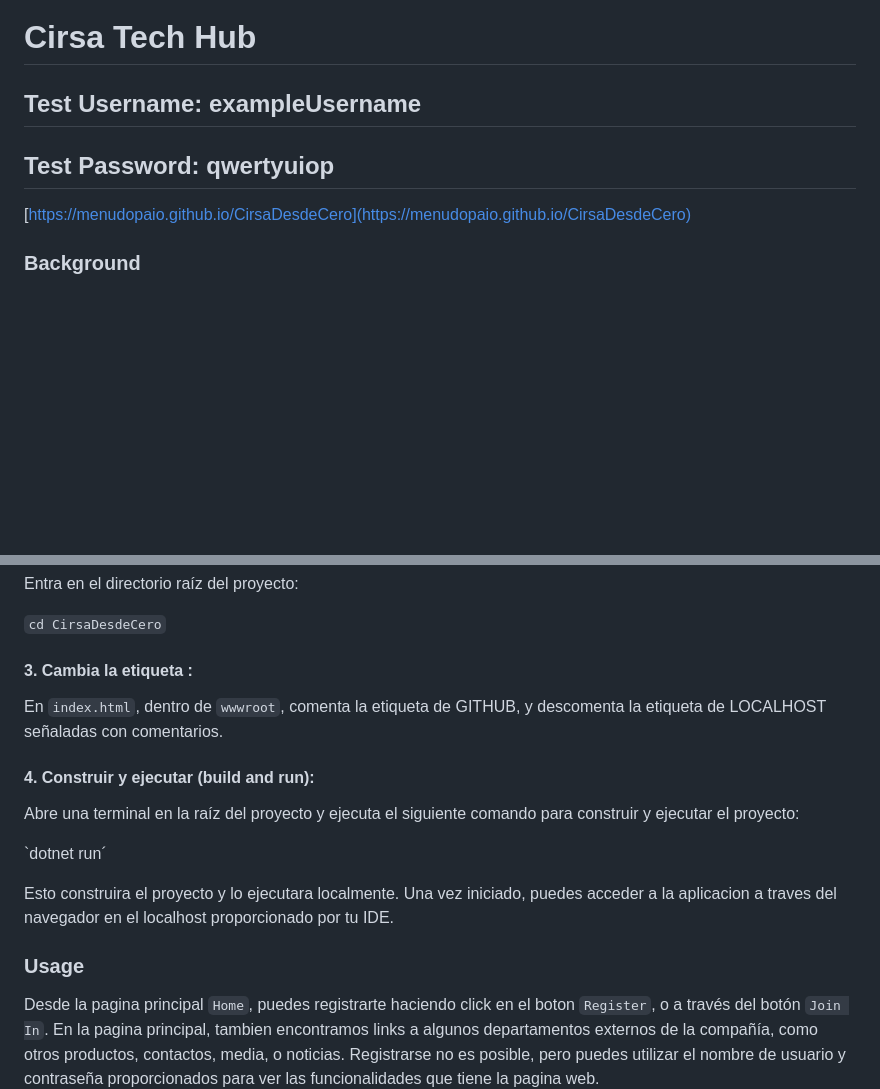
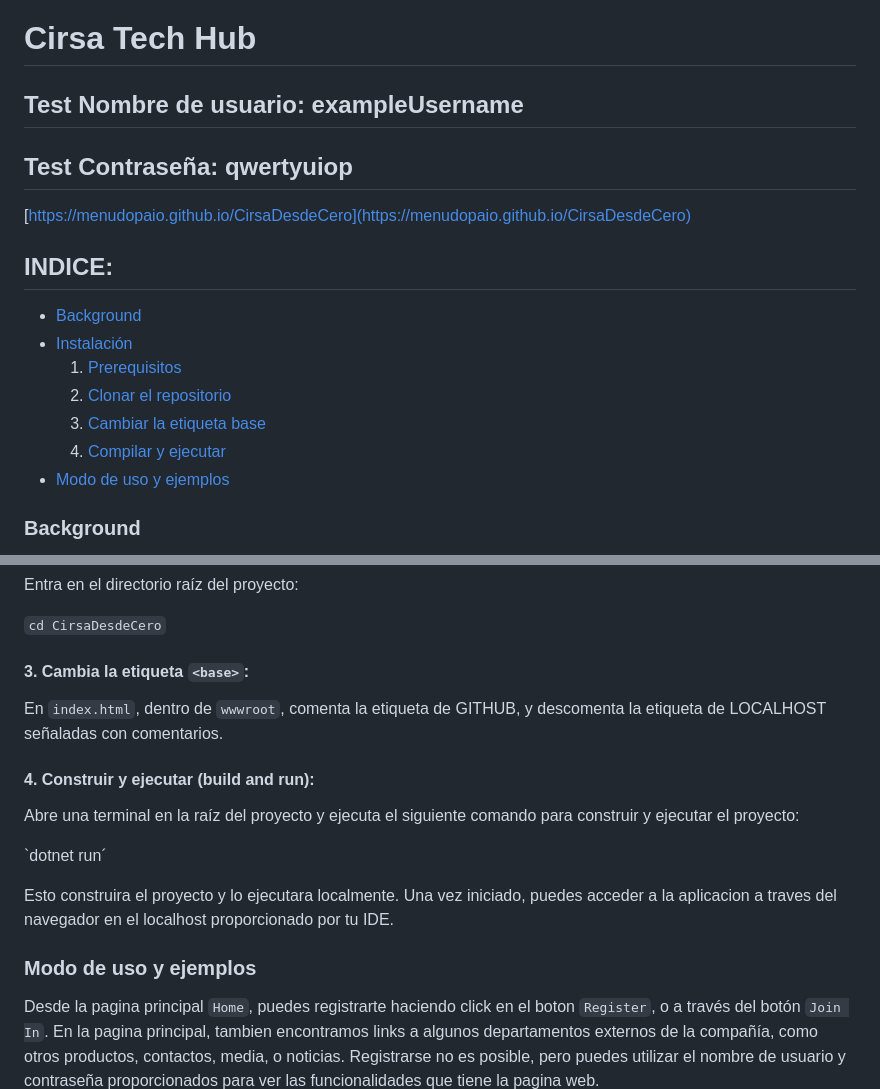
Before and after one commit to menudopaio/CirsaDesdeCero, a Markdown page: README-ESP.md, 2 parts joined by grey strips. GitHub-like rendering; blank space fills up the shorter version.

```diff
--- a/README-ESP.md
+++ b/README-ESP.md
@@ -4,9 +4,19 @@
 ![Blazor](https://img.shields.io/badge/Blazor-512BD4?style=for-the-badge&logo=blazor&logoColor=white)
 
 # Cirsa Tech Hub
-## Test Username: exampleUsername
-## Test Password: qwertyuiop
+## Test Nombre de usuario: exampleUsername
+## Test Contraseña: qwertyuiop
 [https://menudopaio.github.io/CirsaDesdeCero](https://menudopaio.github.io/CirsaDesdeCero)
+
+## INDICE:
+- [Background](#Background)
+- [Instalación](#Instalacion)
+   1. [Prerequisitos](#Prerequisitos)
+   2. [Clonar el repositorio](#Clonar-el-repositorio)
+   3. [Cambiar la etiqueta base](#Cambiar-la-etiqueta-base)
+   4. [Compilar y ejecutar](#Compilar-y-ejecutar)
+- [Modo de uso y ejemplos](#Modo-de-uso-y-ejemplos)
+
 
 ### Background
 
@@ -55,7 +65,7 @@ Entra en el directorio raíz del proyecto:
 
 `cd CirsaDesdeCero`
 
-#### 3. Cambia la etiqueta <base>:
+#### 3. Cambia la etiqueta `<base>`:
 
 En `index.html`, dentro de `wwwroot`, comenta la etiqueta de GITHUB, y descomenta la etiqueta de LOCALHOST señaladas con comentarios.
 
@@ -67,7 +77,7 @@ Abre una terminal en la raíz del proyecto y ejecuta el siguiente comando para c
 
 Esto construira el proyecto y lo ejecutara localmente. Una vez iniciado, puedes acceder a la aplicacion a traves del navegador en el localhost proporcionado por tu IDE.
 
-### Usage
+### Modo de uso y ejemplos
 
 Desde la pagina principal `Home`, puedes registrarte haciendo click en el boton `Register`, o a través del botón `Join In`. En la pagina principal, tambien encontramos links a algunos departamentos externos de la compañía, como otros productos, contactos, media, o noticias. Registrarse no es posible, pero puedes utilizar el nombre de usuario y contraseña proporcionados para ver las funcionalidades que tiene la pagina web.
 
```
